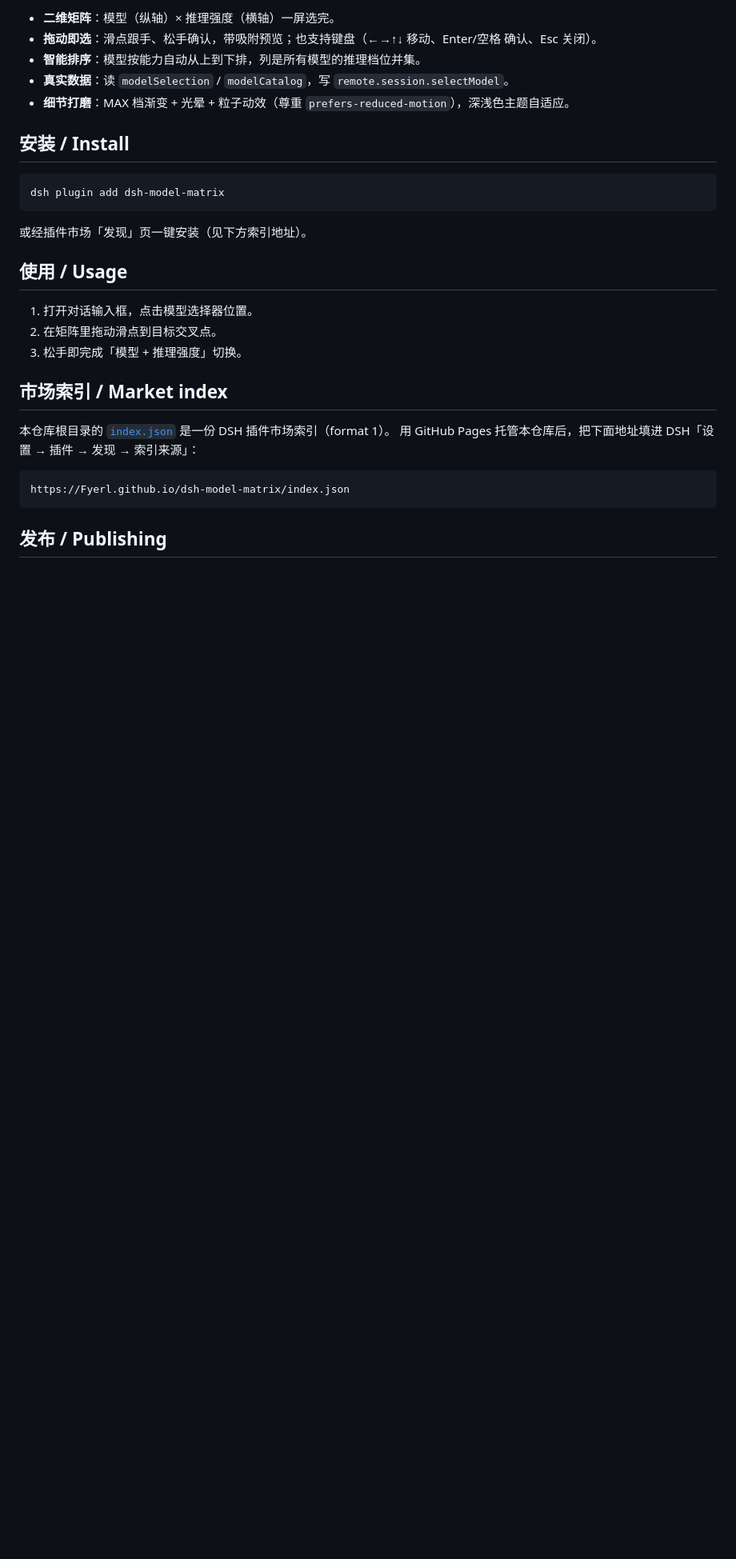
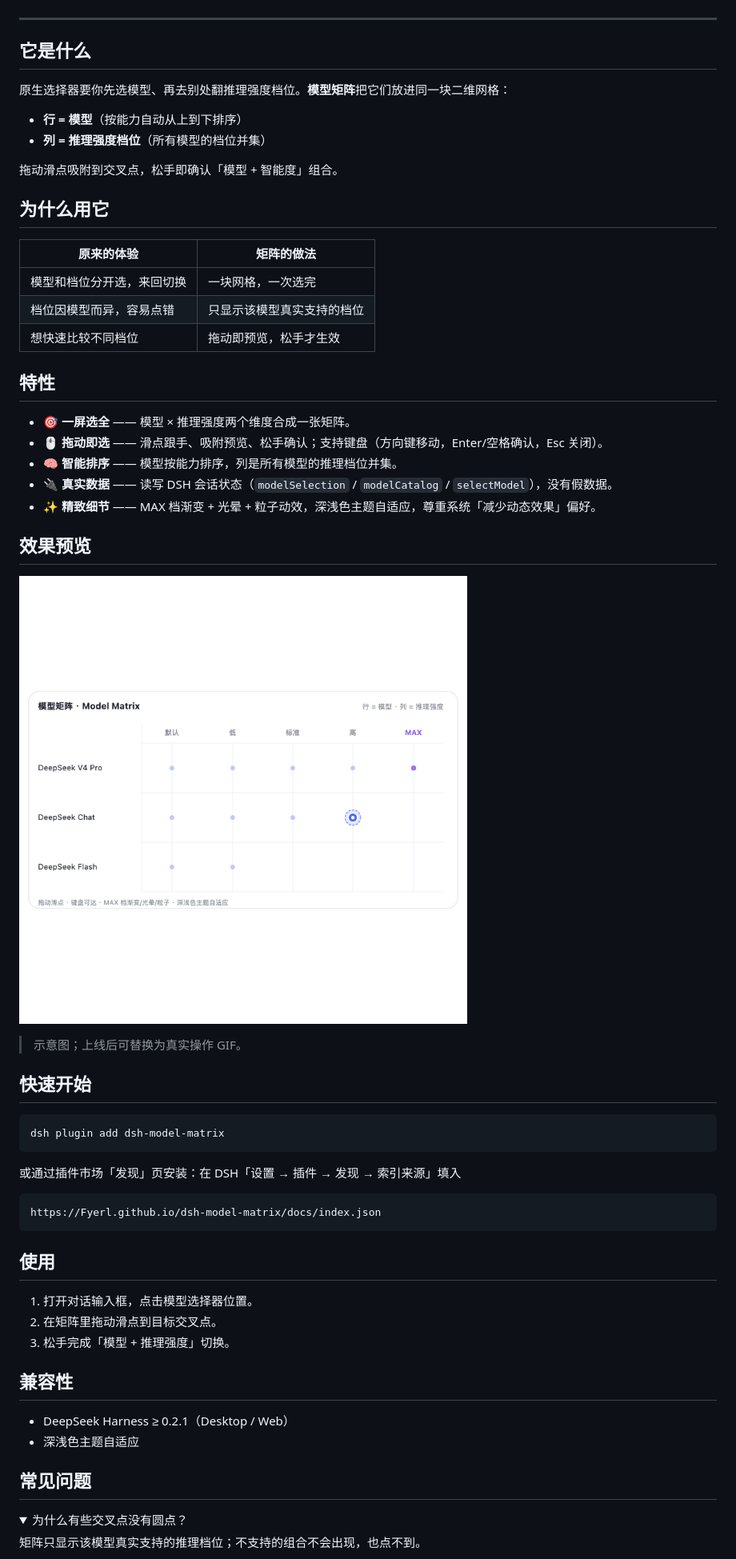
Before and after one commit to Fyerl/dsh-2d-model-picker, a Markdown page: README.md, the part around one of its changes. Shown at 80% size. Drawn GitHub-style; pictures changed too: docs/screenshots/demo.png (added); folded sections open; blank space fills up the shorter version.

Commit message:
docs: professionalize repo structure, product README and publish assets

````diff
--- a/README.md
+++ b/README.md
@@ -10,32 +14,66 @@ intersection and release to confirm a **model + intelligence** combo.
 
-- **二维矩阵**：模型（纵轴）× 推理强度（横轴）一屏选完。
-- **拖动即选**：滑点跟手、松手确认，带吸附预览；也支持键盘（←→↑↓ 移动、Enter/空格 确认、Esc 关闭）。
-- **智能排序**：模型按能力自动从上到下排，列是所有模型的推理档位并集。
-- **真实数据**：读 `modelSelection` / `modelCatalog`，写 `remote.session.selectModel`。
-- **细节打磨**：MAX 档渐变 + 光晕 + 粒子动效（尊重 `prefers-reduced-motion`），深浅色主题自适应。
+</div>
 
-## 安装 / Install
+---
+
+## 它是什么
+
+原生选择器要你先选模型、再去别处翻推理强度档位。**模型矩阵**把它们放进同一块二维网格：
+
+- **行 = 模型**（按能力自动从上到下排序）
+- **列 = 推理强度档位**（所有模型的档位并集）
+
+拖动滑点吸附到交叉点，松手即确认「模型 + 智能度」组合。
+
+## 为什么用它
+
+| 原来的体验 | 矩阵的做法 |
+|---|---|
+| 模型和档位分开选，来回切换 | 一块网格，一次选完 |
+| 档位因模型而异，容易点错 | 只显示该模型真实支持的档位 |
+| 想快速比较不同档位 | 拖动即预览，松手才生效 |
+
+## 特性
+
+- 🎯 **一屏选全** —— 模型 × 推理强度两个维度合成一张矩阵。
+- 🖱️ **拖动即选** —— 滑点跟手、吸附预览、松手确认；支持键盘（方向键移动，Enter/空格确认，Esc 关闭）。
+- 🧠 **智能排序** —— 模型按能力排序，列是所有模型的推理档位并集。
+- 🔌 **真实数据** —— 读写 DSH 会话状态（`modelSelection` / `modelCatalog` / `selectModel`），没有假数据。
+- ✨ **精致细节** —— MAX 档渐变 + 光晕 + 粒子动效，深浅色主题自适应，尊重系统「减少动态效果」偏好。
+
+## 效果预览
+
+![demo](./docs/screenshots/demo.png)
+
+> 示意图；上线后可替换为真实操作 GIF。
+
+## 快速开始
 
 ```bash
 dsh plugin add dsh-model-matrix
 ```
 
-或经插件市场「发现」页一键安装（见下方索引地址）。
+或通过插件市场「发现」页安装：在 DSH「设置 → 插件 → 发现 → 索引来源」填入
 
-## 使用 / Usage
+```
+https://Fyerl.github.io/dsh-model-matrix/docs/index.json
+```
+
+## 使用
 
 1. 打开对话输入框，点击模型选择器位置。
 2. 在矩阵里拖动滑点到目标交叉点。
-3. 松手即完成「模型 + 推理强度」切换。
+3. 松手完成「模型 + 推理强度」切换。
 
-## 市场索引 / Market index
+## 兼容性
 
-本仓库根目录的 [`index.json`](./index.json) 是一份 DSH 插件市场索引（format 1）。
-用 GitHub Pages 托管本仓库后，把下面地址填进 DSH「设置 → 插件 → 发现 → 索引来源」：
+- DeepSeek Harness ≥ 0.2.1（Desktop / Web）
+- 深浅色主题自适应
 
-```
-https://Fyerl.github.io/dsh-model-matrix/index.json
-```
+## 常见问题
 
-## 发布 / Publishing
+<details>
+<summary>为什么有些交叉点没有圆点？</summary>
+矩阵只显示该模型真实支持的推理档位；不支持的组合不会出现，也点不到。
+</details>
 
````
Also changed, not shown: other parts of README.md (+23 -9 lines), .github/pull_request_template.md (added, +15 -0 lines), CODE_OF_CONDUCT.md (added, +7 -0 lines), CONTRIBUTING.md (added, +26 -0 lines), 6 other files.
